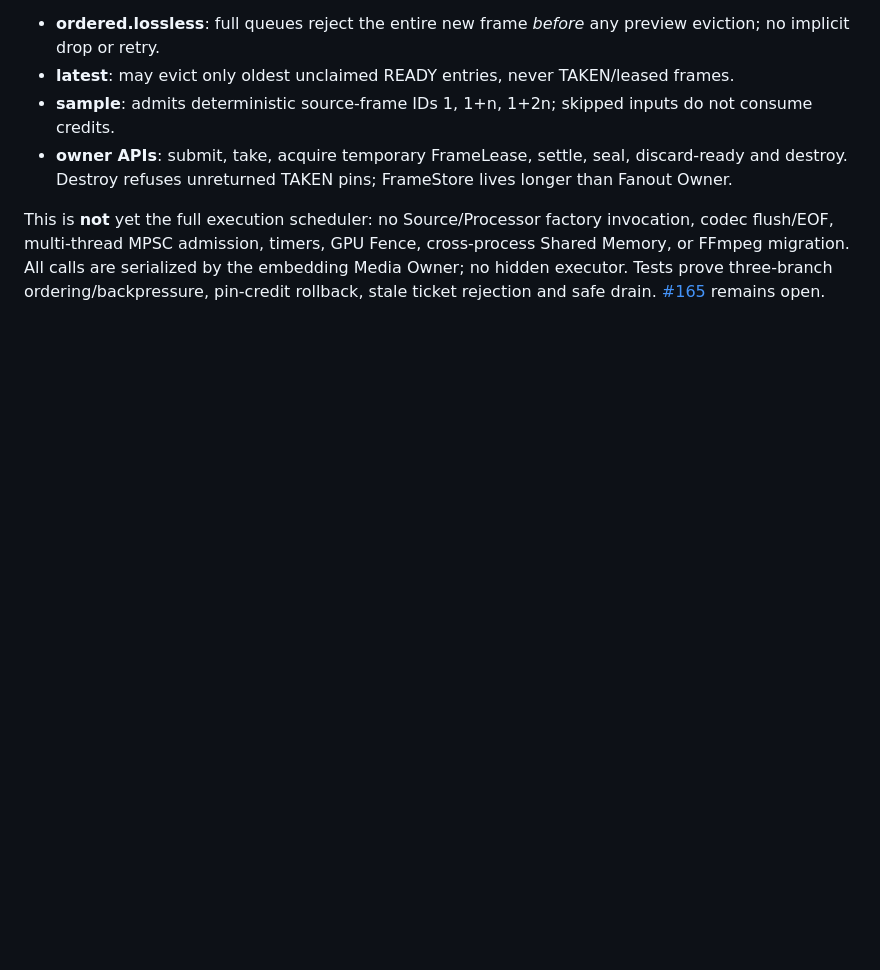
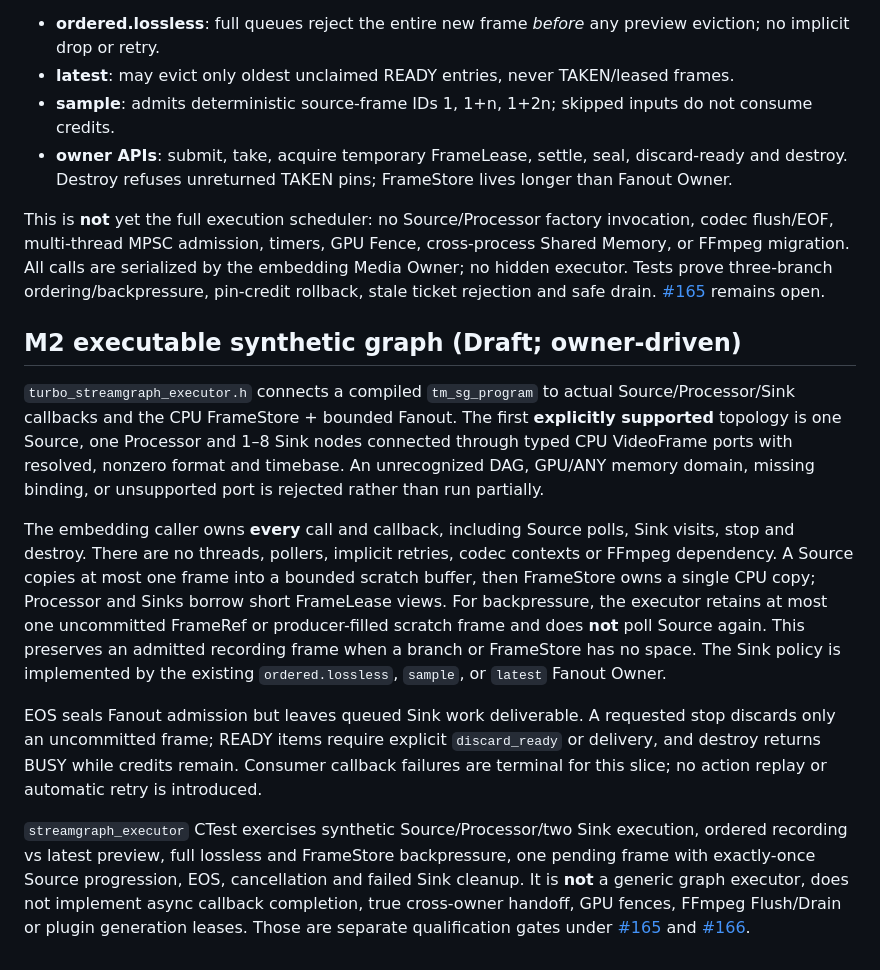
Before and after one commit to qigao/turbomedia, a Markdown page: streamgraph/README.md, the part around the change. Rendered like a GitHub page; blank space fills up the shorter version.

Commit message:
docs(streamgraph): declare synthetic Executor topology and lifecycle limits

```diff
--- a/streamgraph/README.md
+++ b/streamgraph/README.md
@@ -53,3 +53,37 @@ The new `turbo_streamgraph_fanout.h` is a **single-owner-lane** bounded branch a
 - **owner APIs**: submit, take, acquire temporary FrameLease, settle, seal, discard-ready and destroy. Destroy refuses unreturned TAKEN pins; FrameStore lives longer than Fanout Owner.
 
 This is **not** yet the full execution scheduler: no Source/Processor factory invocation, codec flush/EOF, multi-thread MPSC admission, timers, GPU Fence, cross-process Shared Memory, or FFmpeg migration. All calls are serialized by the embedding Media Owner; no hidden executor. Tests prove three-branch ordering/backpressure, pin-credit rollback, stale ticket rejection and safe drain. [#165](https://github.com/qigao/turbomedia/issues/165) remains open.
+
+## M2 executable synthetic graph (Draft; owner-driven)
+
+`turbo_streamgraph_executor.h` connects a compiled `tm_sg_program` to actual
+Source/Processor/Sink callbacks and the CPU FrameStore + bounded Fanout. The
+first **explicitly supported** topology is one Source, one Processor and 1–8
+Sink nodes connected through typed CPU VideoFrame ports with resolved, nonzero
+format and timebase. An unrecognized DAG, GPU/ANY memory domain, missing
+binding, or unsupported port is rejected rather than run partially.
+
+The embedding caller owns **every** call and callback, including Source polls,
+Sink visits, stop and destroy. There are no threads, pollers, implicit retries,
+codec contexts or FFmpeg dependency. A Source copies at most one frame into a
+bounded scratch buffer, then FrameStore owns a single CPU copy; Processor and
+Sinks borrow short FrameLease views. For backpressure, the executor retains
+at most one uncommitted FrameRef or producer-filled scratch frame and does **not**
+poll Source again. This preserves an admitted recording frame when a branch or
+FrameStore has no space. The Sink policy is implemented by the existing
+`ordered.lossless`, `sample`, or `latest` Fanout Owner.
+
+EOS seals Fanout admission but leaves queued Sink work deliverable. A requested
+stop discards only an uncommitted frame; READY items require explicit
+`discard_ready` or delivery, and destroy returns BUSY while credits remain.
+Consumer callback failures are terminal for this slice; no action replay or
+automatic retry is introduced.
+
+`streamgraph_executor` CTest exercises synthetic Source/Processor/two Sink
+execution, ordered recording vs latest preview, full lossless and FrameStore
+backpressure, one pending frame with exactly-once Source progression, EOS,
+cancellation and failed Sink cleanup. It is **not** a generic graph executor,
+does not implement async callback completion, true cross-owner handoff, GPU
+fences, FFmpeg Flush/Drain or plugin generation leases. Those are separate
+qualification gates under [#165](https://github.com/qigao/turbomedia/issues/165)
+and [#166](https://github.com/qigao/turbomedia/issues/166).
```
